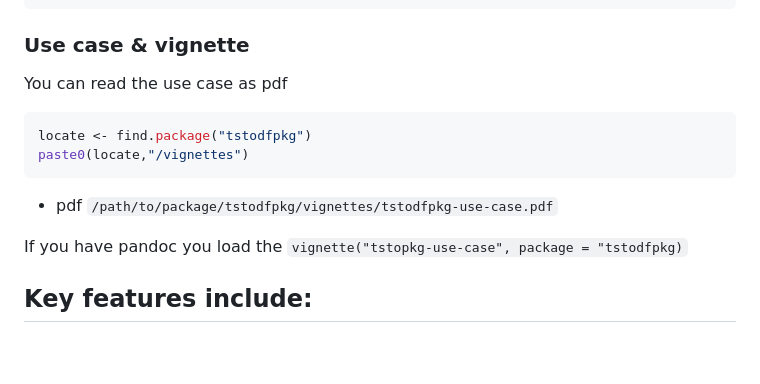
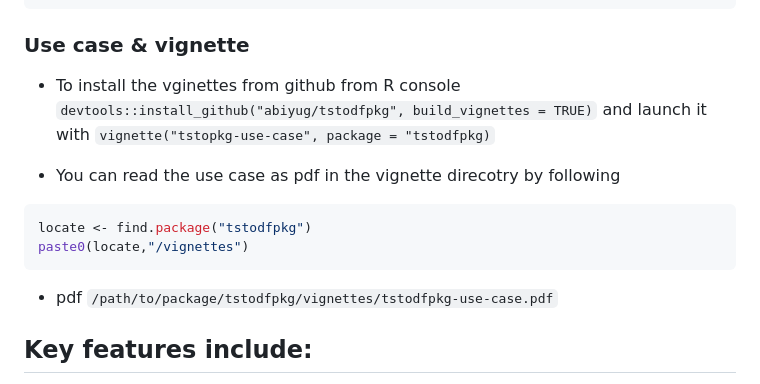
Before and after one commit to abiyug/tstodfpkg, a Markdown page: README.md, the part around the change. Rendered like a GitHub page; blank space fills up the shorter version.

Commit message:
update installation of vignette from R console

````diff
--- a/README.md
+++ b/README.md
@@ -37,7 +37,9 @@ head(ts_to_df(synth_gap, name = "Sales"))  #Coverts ts synth_gap data to data.fr
 ## 6 2001     Q2 3235.753
 ```
 ### Use case & vignette
-You can read the use case as pdf
+- To install the vginettes from github from R console `devtools::install_github("abiyug/tstodfpkg", build_vignettes = TRUE)` and launch it with `vignette("tstopkg-use-case", package = "tstodfpkg)`
+
+- You can read the use case as pdf in the vignette direcotry by following
 ```r
 locate <- find.package("tstodfpkg")
 paste0(locate,"/vignettes")
@@ -45,7 +47,6 @@ paste0(locate,"/vignettes")
 
 - pdf `/path/to/package/tstodfpkg/vignettes/tstodfpkg-use-case.pdf`
 
-If you have pandoc you load the `vignette("tstopkg-use-case", package = "tstodfpkg)`
 
 
 ## Key features include:
````
